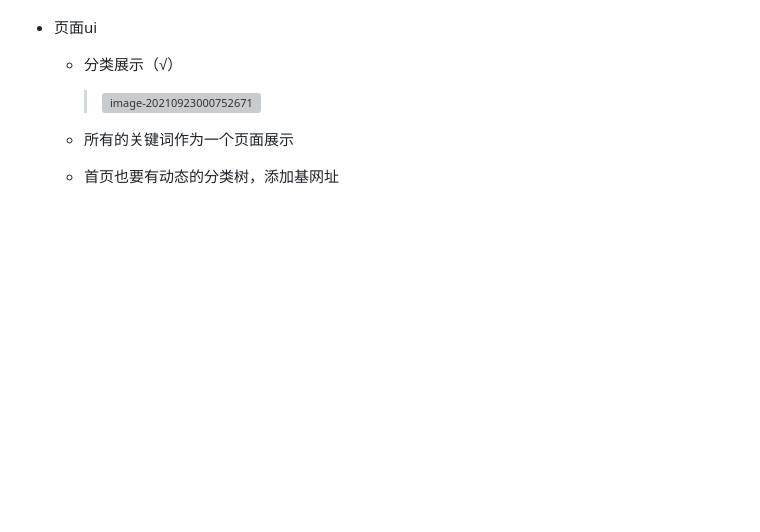
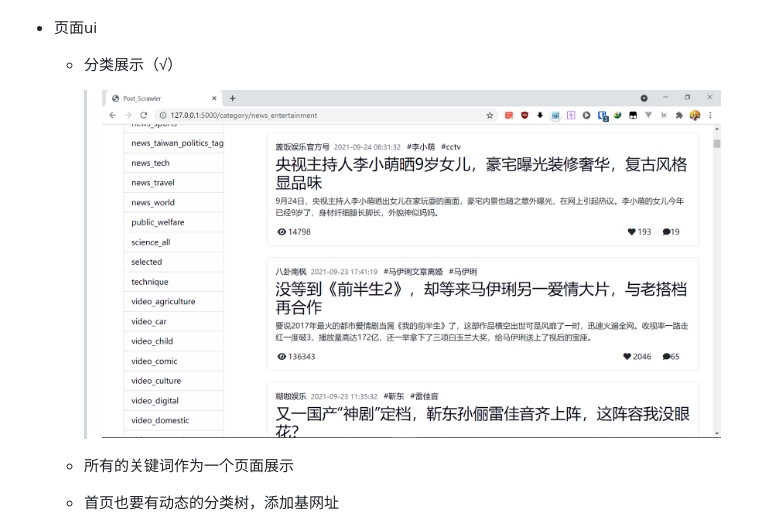
Before and after one commit to mingw-ay/hotTrend, a Markdown page: README.md, the part around the change. GitHub-like rendering; pictures changed too: img/display.png (added); blank space fills up the shorter version; grey boxes are pictures that could not be loaded.

Commit message:
imgs

```diff
--- a/README.md
+++ b/README.md
@@ -7,7 +7,7 @@
 
   - 分类展示（√）
 
-    > ![image-20210923000752671](../../OneDrive/%E5%9B%BE%E7%89%87/typora/image-20210923000752671.png)
+    > ![image-20210923000752671](img/display.png)
 
   - 所有的关键词作为一个页面展示
 
```
